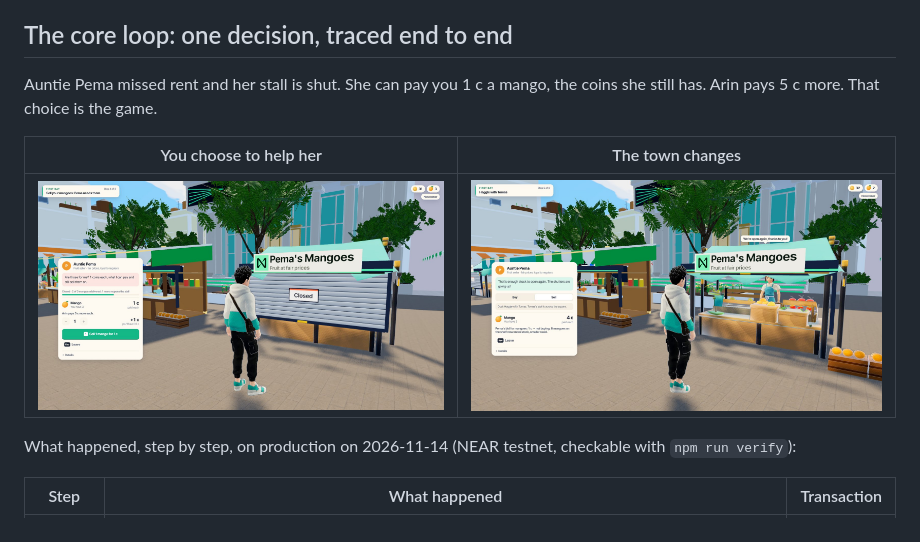
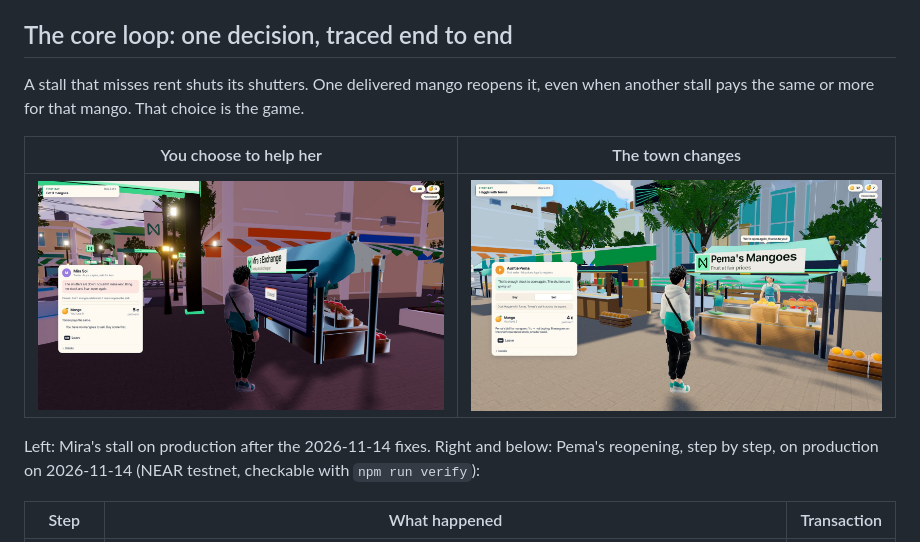
Before and after one commit to bunnyyxtan/vivolith, a Markdown page: README.md, the part around one of its changes. GitHub-like rendering; pictures changed too: docs/media/choice-closed-stall.jpg.

Commit message:
docs: core-loop choice screenshot recaptured from the corrected live game

```diff
--- a/README.md
+++ b/README.md
@@ -17,8 +17,8 @@ transaction. NEAR AI moves some prices, one coin at a time, inside fixed bounds.
 
 ## The core loop: one decision, traced end to end
 
-Auntie Pema missed rent and her stall is shut. She can pay you 1 c a mango, the coins she still has. Arin pays 5 c
-more. That choice is the game.
+A stall that misses rent shuts its shutters. One delivered mango reopens it, even when another stall pays the same or
+more for that mango. That choice is the game.
 
 | You choose to help her | The town changes |
 |---|---|
@@ -26,5 +26,5 @@ more. That choice is the game.
 
-What happened, step by step, on production on 2026-11-14 (NEAR testnet, checkable with `npm run verify`):
+Left: Mira's stall on production after the 2026-11-14 fixes. Right and below: Pema's reopening, step by step, on production on 2026-11-14 (NEAR testnet, checkable with `npm run verify`):
 
 | Step | What happened | Transaction |
 |---|---|---|
```
Also changed, not shown: other parts of README.md (+1 -1 lines).
